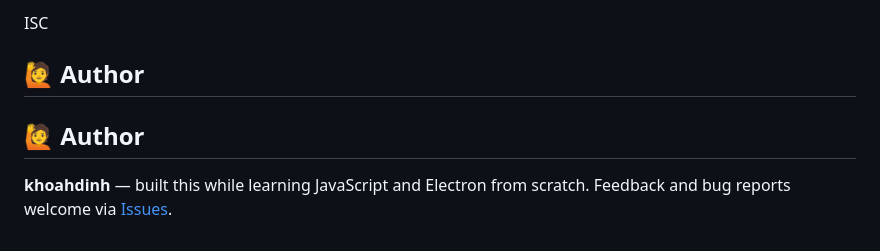
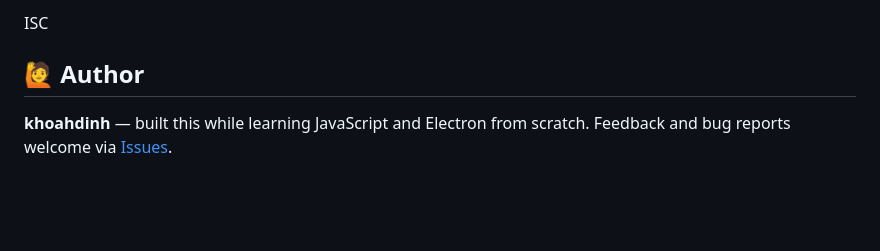
Before and after one commit to khoahdinh/in-the-mood-for-study, a Markdown page: README.md, the part around the change. GitHub-like rendering; blank space fills up the shorter version.

```diff
--- a/README.md
+++ b/README.md
@@ -65,7 +65,5 @@ ISC
 
 ## 🙋 Author
 
-## 🙋 Author
-
 **khoahdinh** — built this while learning JavaScript and Electron from scratch.
 Feedback and bug reports welcome via [Issues](../../issues).
```
